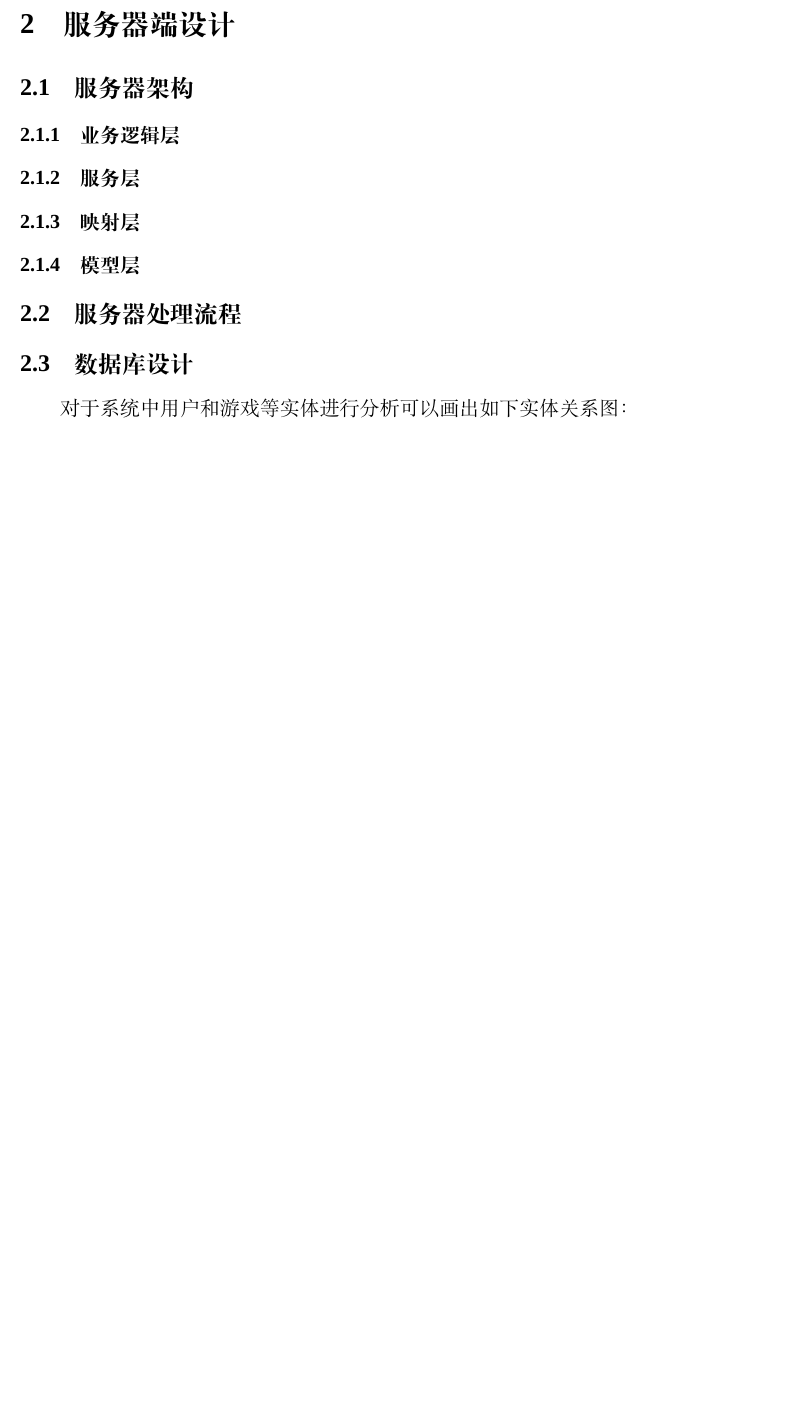
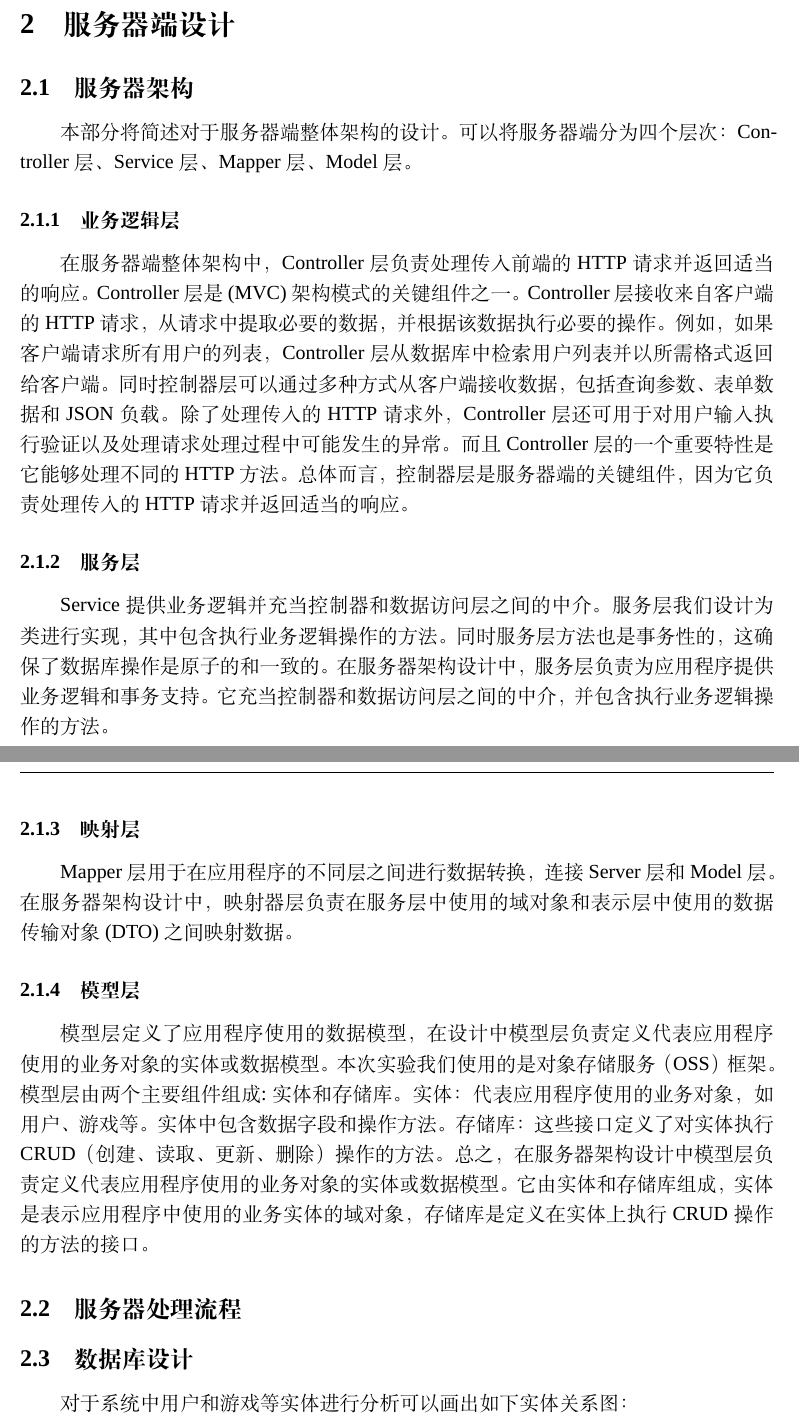
Before and after one commit to Winfred666/h5game_platform, a LaTeX document (reports/overall_design/[SE]1_总体设计报告.tex): part of page 12 of 19 before the commit and two parts of pages 12 and 13 of 20 after it, the two joined at a grey line, cut so that both start at the same text, the shorter picture padded with empty space. Compiled offline with XeLaTeX; a missing font is replaced by an installed copy or a similar font.

Commit message:
update:server

```diff
--- a/reports/overall_design/[SE]1_总体设计报告.tex
+++ b/reports/overall_design/[SE]1_总体设计报告.tex
@@ -443,10 +443,24 @@
 \section{服务器端设计}
 
 \subsection{服务器架构}
+本部分将简述对于服务器端整体架构的设计。可以将服务器端分为四个层次：Controller 层、Service 层、 Mapper 层、 Model 层。
 \subsubsection{业务逻辑层}
+在服务器端整体架构中，Controller 层负责处理传入前端的 HTTP 请求并返回适当的响应。Controller层是(MVC) 架构模式的关键组件之一。
+Controller 层接收来自客户端的 HTTP 请求，从请求中提取必要的数据，并根据该数据执行必要的操作。例如，如果客户端请求所有用户的列表，Controller 层从数据库中检索用户列表并以所需格式返回给客户端。同时控制器层可以通过多种方式从客户端接收数据，包括查询参数、表单数据和 JSON 负载。除了处理传入的 HTTP 请求外，Controller 层还可用于对用户输入执行验证以及处理请求处理过程中可能发生的异常。而且Controller 层的一个重要特性是它能够处理不同的HTTP 方法。
+总体而言，控制器层是服务器端的关键组件，因为它负责处理传入的 HTTP 请求并返回适当的响应。
 \subsubsection{服务层}
+Service提供业务逻辑并充当控制器和数据访问层之间的中介。
+服务层我们设计为类进行实现，其中包含执行业务逻辑操作的方法。同时服务层方法也是事务性的，这确保了数据库操作是原子的和一致的。
+在服务器架构设计中，服务层负责为应用程序提供业务逻辑和事务支持。它充当控制器和数据访问层之间的中介，并包含执行业务逻辑操作的方法。
 \subsubsection{映射层}
+Mapper层用于在应用程序的不同层之间进行数据转换，连接Server层和Model层。
+在服务器架构设计中，映射器层负责在服务层中使用的域对象和表示层中使用的数据传输对象 (DTO) 之间映射数据。
 \subsubsection{模型层}
+模型层定义了应用程序使用的数据模型，在设计中模型层负责定义代表应用程序使用的业务对象的实体或数据模型。本次实验我们使用的是对象存储服务（OSS）框架。
+模型层由两个主要组件组成:实体和存储库。
+实体：代表应用程序使用的业务对象，如用户、游戏等。实体中包含数据字段和操作方法。
+存储库：这些接口定义了对实体执行 CRUD（创建、读取、更新、删除）操作的方法。
+总之，在服务器架构设计中模型层负责定义代表应用程序使用的业务对象的实体或数据模型。它由实体和存储库组成，实体是表示应用程序中使用的业务实体的域对象，存储库是定义在实体上执行 CRUD 操作的方法的接口。
 \subsection{服务器处理流程}
 \subsection{数据库设计}
 对于系统中用户和游戏等实体进行分析可以画出如下实体关系图：
```
Also changed, not shown: 2 other files.
